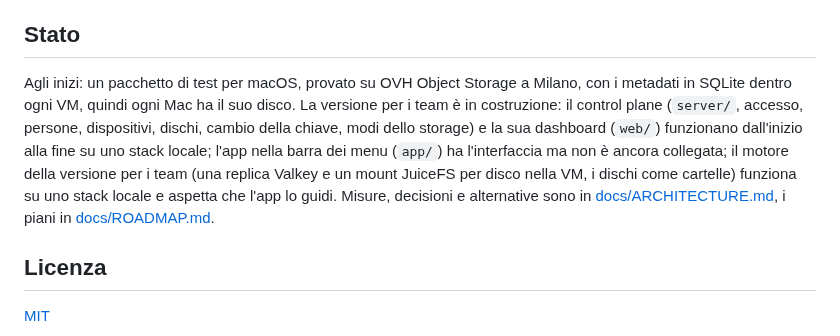
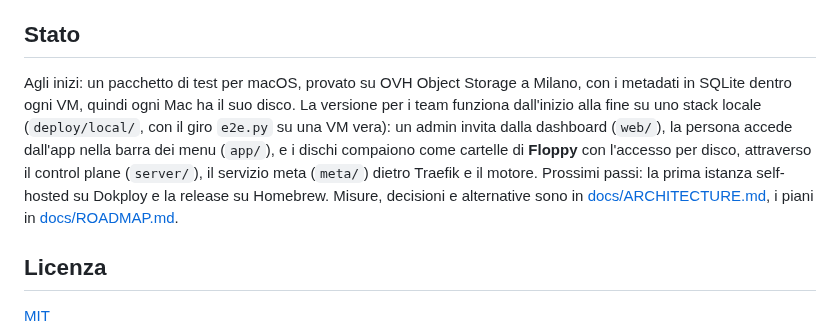
Before and after one commit to essedev/floppy, a Markdown page: README.it.md, the part around the change. Rendered like a GitHub page.

```diff
--- a/README.it.md
+++ b/README.it.md
@@ -71,7 +71,7 @@ Nell'app il server è `http://127.0.0.1:4583`. I metadati dei dischi (`<label>.m
 
 ## Stato
 
-Agli inizi: un pacchetto di test per macOS, provato su OVH Object Storage a Milano, con i metadati in SQLite dentro ogni VM, quindi ogni Mac ha il suo disco. La versione per i team è in costruzione: il control plane (`server/`, accesso, persone, dispositivi, dischi, cambio della chiave, modi dello storage) e la sua dashboard (`web/`) funzionano dall'inizio alla fine su uno stack locale; l'app nella barra dei menu (`app/`) ha l'interfaccia ma non è ancora collegata; il motore della versione per i team (una replica Valkey e un mount JuiceFS per disco nella VM, i dischi come cartelle) funziona su uno stack locale e aspetta che l'app lo guidi. Misure, decisioni e alternative sono in [docs/ARCHITECTURE.md](docs/ARCHITECTURE.md), i piani in [docs/ROADMAP.md](docs/ROADMAP.md).
+Agli inizi: un pacchetto di test per macOS, provato su OVH Object Storage a Milano, con i metadati in SQLite dentro ogni VM, quindi ogni Mac ha il suo disco. La versione per i team funziona dall'inizio alla fine su uno stack locale (`deploy/local/`, con il giro `e2e.py` su una VM vera): un admin invita dalla dashboard (`web/`), la persona accede dall'app nella barra dei menu (`app/`), e i dischi compaiono come cartelle di **Floppy** con l'accesso per disco, attraverso il control plane (`server/`), il servizio meta (`meta/`) dietro Traefik e il motore. Prossimi passi: la prima istanza self-hosted su Dokploy e la release su Homebrew. Misure, decisioni e alternative sono in [docs/ARCHITECTURE.md](docs/ARCHITECTURE.md), i piani in [docs/ROADMAP.md](docs/ROADMAP.md).
 
 ## Licenza
 
```
Also changed, not shown: README.md (+1 -1 lines).
